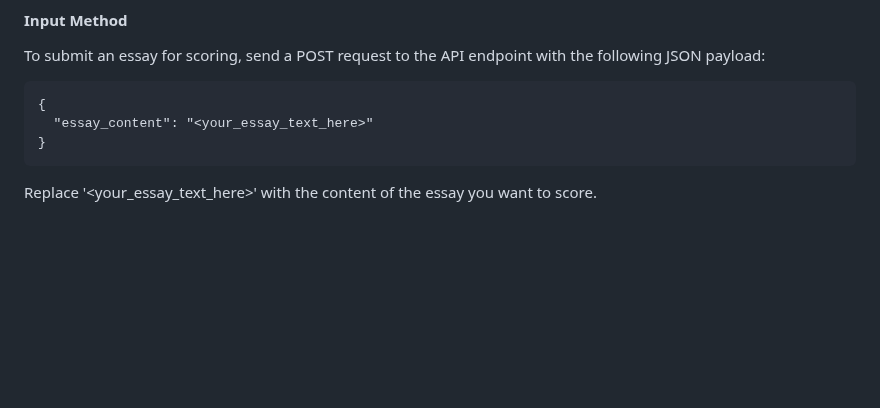
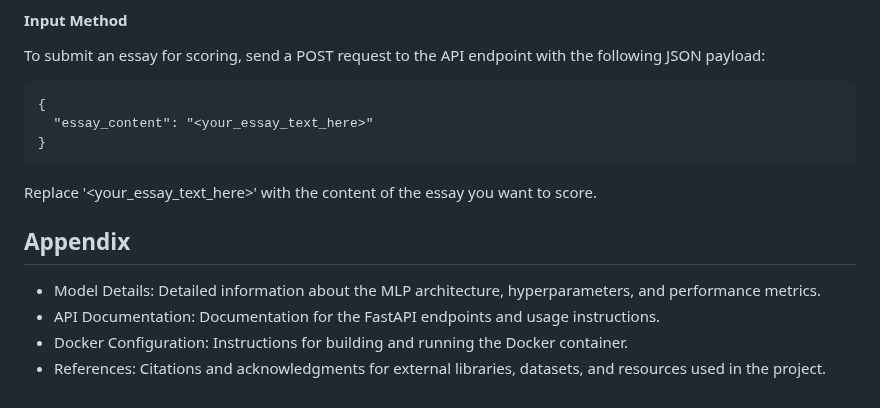
Before and after one commit to Abhijith0002/Abhijith.Ps, a Markdown page: README.md, the part around the change. Rendered like a GitHub page; blank space fills up the shorter version.

````diff
--- a/README.md
+++ b/README.md
@@ -74,3 +74,9 @@ To submit an essay for scoring, send a POST request to the API endpoint with the
 }
 ```
 Replace '<your_essay_text_here>' with the content of the essay you want to score.
+
+## Appendix
+- Model Details: Detailed information about the MLP architecture, hyperparameters, and performance metrics.
+- API Documentation: Documentation for the FastAPI endpoints and usage instructions.
+- Docker Configuration: Instructions for building and running the Docker container.
+- References: Citations and acknowledgments for external libraries, datasets, and resources used in the project.
````
